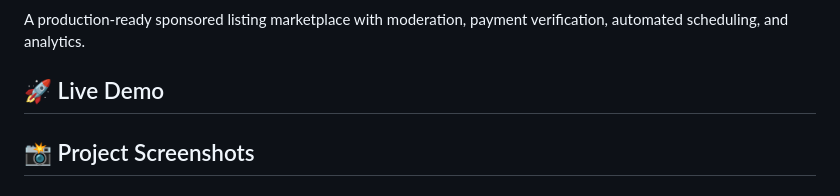
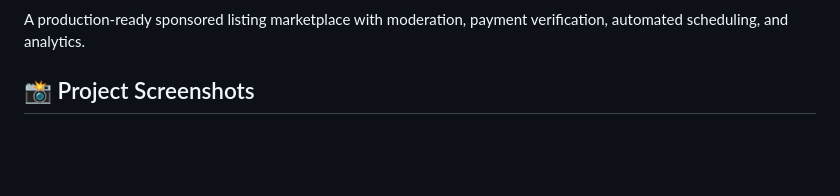
Before and after one commit to Zohaibfaiz/FA23-BSE-048-M.Zohaib, a Markdown page: Adflow-Pro/README.md, the part around one of its changes. GitHub-like rendering; blank space fills up the shorter version.

```diff
--- a/Adflow-Pro/README.md
+++ b/Adflow-Pro/README.md
@@ -2,6 +1,5 @@
 
 A production-ready sponsored listing marketplace with moderation, payment verification, automated scheduling, and analytics.
-## 🚀 Live Demo
 
 
 
```
Also changed, not shown: other parts of Adflow-Pro/README.md (+0 -1 lines).
